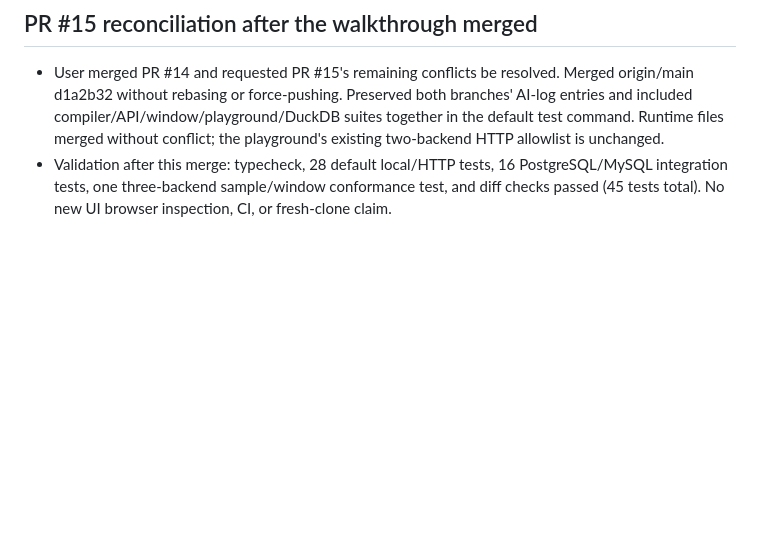
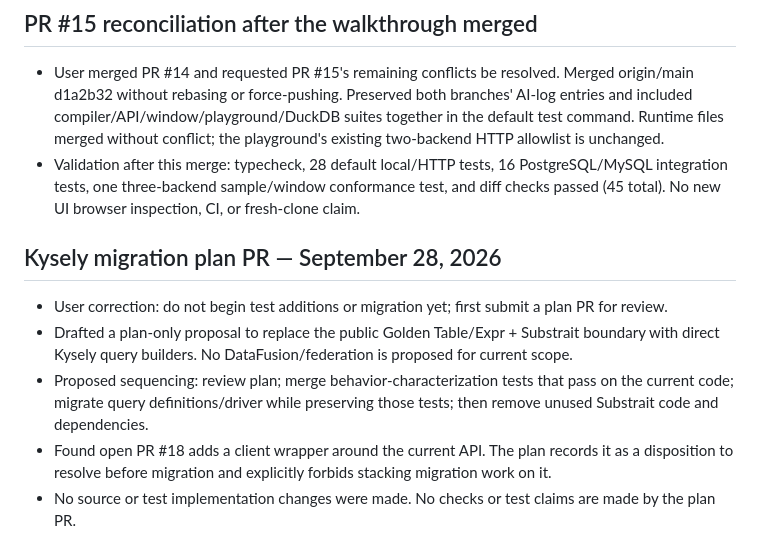
Before and after one commit to poweihuang0817/GoldenAnalyticsChallegne, a Markdown page: docs/AI-LOG.md, the part around one of its changes. Rendered like a GitHub page; blank space fills up the shorter version.

Commit message:
Record Kysely migration plan prompt

```diff
--- a/docs/AI-LOG.md
+++ b/docs/AI-LOG.md
@@ -118,4 +119,14 @@ The challenge explicitly requires a README written by the candidate. The assista
 ## PR #15 reconciliation after the walkthrough merged
 
 - User merged PR #14 and requested PR #15's remaining conflicts be resolved. Merged origin/main d1a2b32 without rebasing or force-pushing. Preserved both branches' AI-log entries and included compiler/API/window/playground/DuckDB suites together in the default test command. Runtime files merged without conflict; the playground's existing two-backend HTTP allowlist is unchanged.
-- Validation after this merge: typecheck, 28 default local/HTTP tests, 16 PostgreSQL/MySQL integration tests, one three-backend sample/window conformance test, and diff checks passed (45 tests total). No new UI browser inspection, CI, or fresh-clone claim.
+- Validation after this merge: typecheck, 28 default local/HTTP tests, 16 PostgreSQL/MySQL integration tests, one three-backend sample/window conformance test, and diff checks passed (45 total). No new UI browser inspection, CI, or fresh-clone claim.
+
+
+
+## Kysely migration plan PR — September 28, 2026
+
+- User correction: do not begin test additions or migration yet; first submit a plan PR for review.
+- Drafted a plan-only proposal to replace the public Golden Table/Expr + Substrait boundary with direct Kysely query builders. No DataFusion/federation is proposed for current scope.
+- Proposed sequencing: review plan; merge behavior-characterization tests that pass on the current code; migrate query definitions/driver while preserving those tests; then remove unused Substrait code and dependencies.
+- Found open PR #18 adds a client wrapper around the current API. The plan records it as a disposition to resolve before migration and explicitly forbids stacking migration work on it.
+- No source or test implementation changes were made. No checks or test claims are made by the plan PR.
```
Also changed, not shown: other parts of docs/AI-LOG.md (+1 -0 lines).
